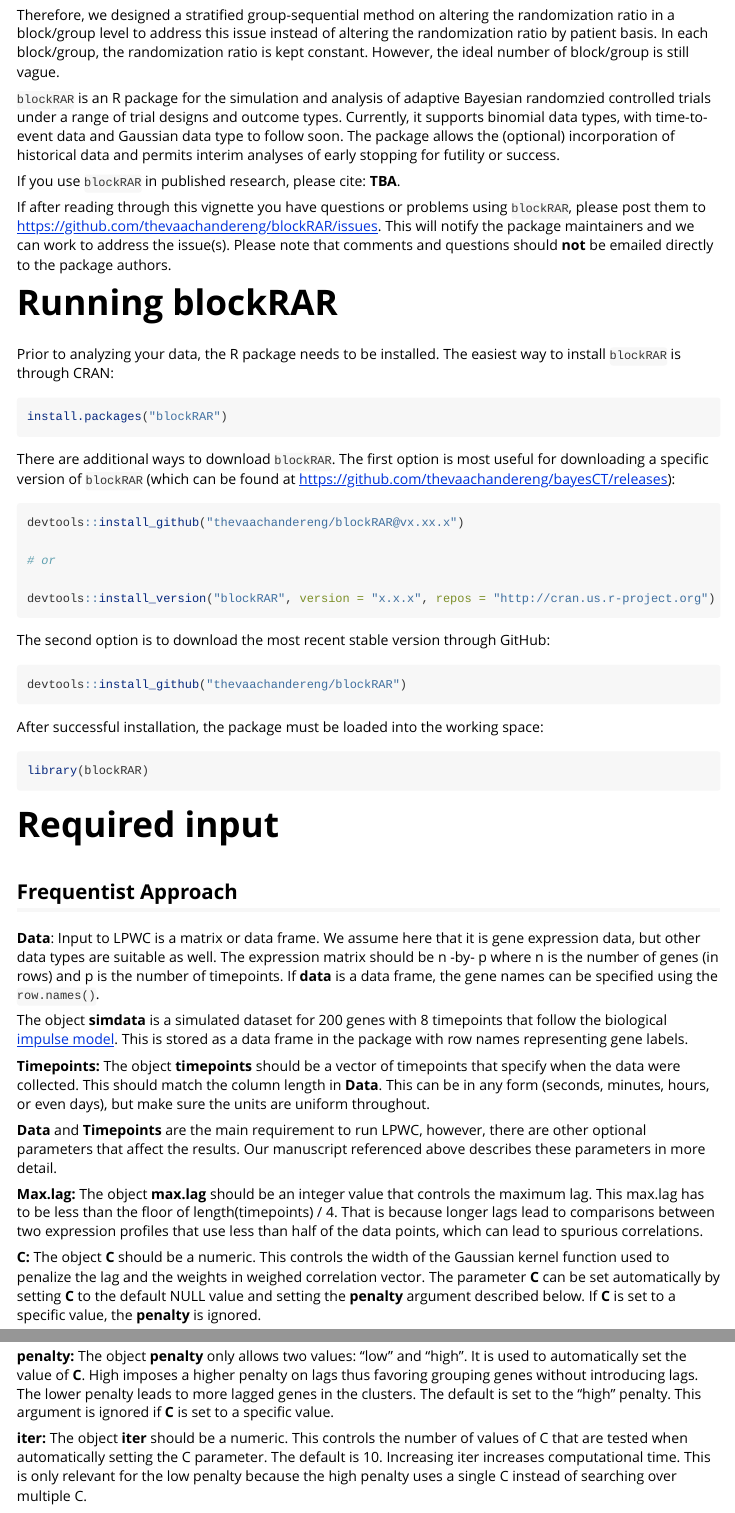
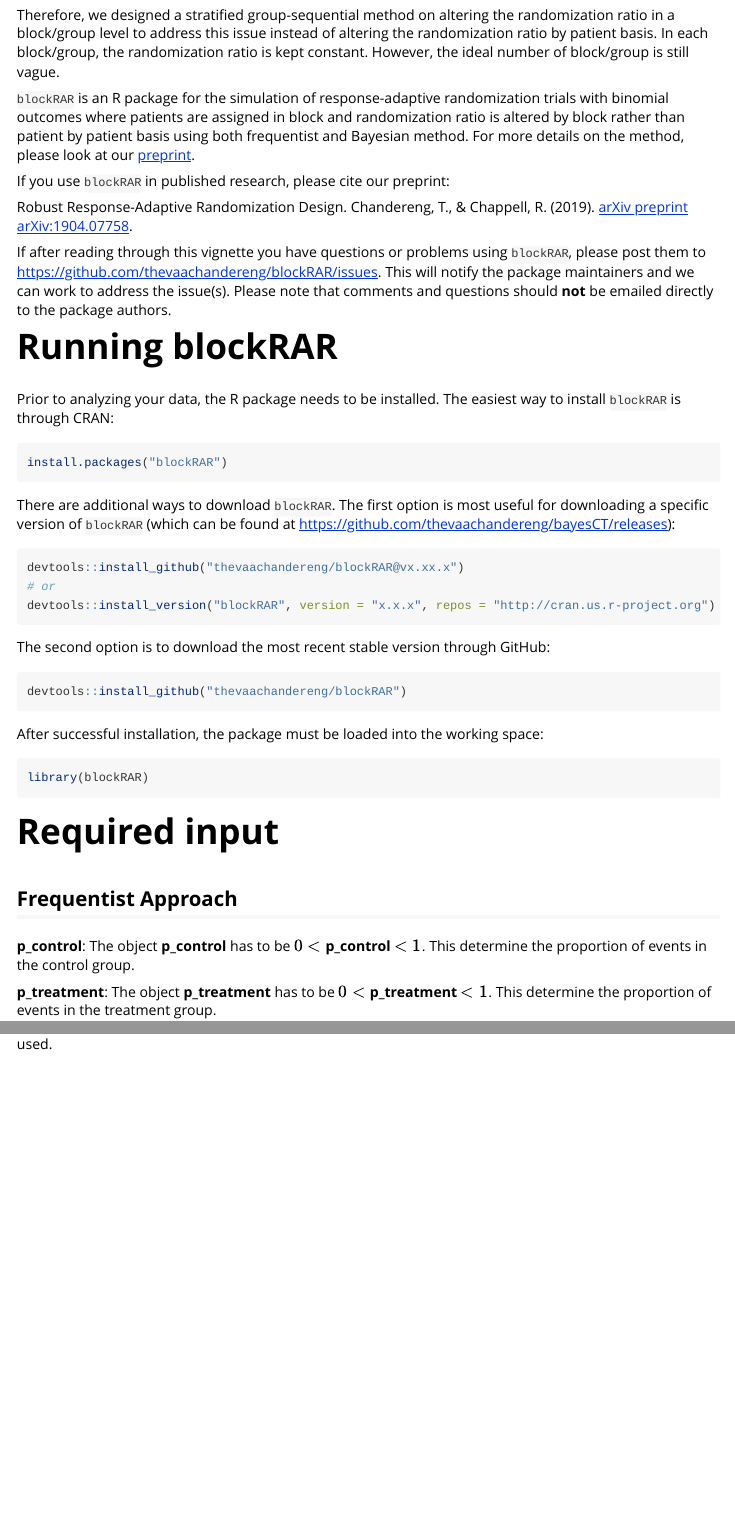
Before and after one commit to thevaachandereng/blockRAR, an R Markdown document (vignettes/blockRAR.Rmd): the page in a window 1100 px wide, from 1340 px down, and a second part further down, joined at a grey line. Rendered offline with R 4.5, knitr and Pandoc, with nearby package versions.

Commit message:
editted vignette

```diff
--- a/vignettes/blockRAR.Rmd
+++ b/vignettes/blockRAR.Rmd
@@ -70,9 +70,11 @@
 However, the ideal number of block/group is still vague.
 
 
-`blockRAR` is an R package for the simulation and analysis of adaptive Bayesian randomzied controlled trials under a range of trial designs and outcome types. Currently, it supports binomial data types, with time-to-event data and Gaussian data type to follow soon. The package allows the (optional) incorporation of historical data and permits interim analyses of early stopping for futility or success.
+`blockRAR` is an R package for the simulation of response-adaptive randomization trials with binomial outcomes where patients are assigned in block and randomization ratio is altered by block rather than patient by patient basis using both frequentist and Bayesian method. For more details on the method, please look at our [preprint](https://arxiv.org/abs/1904.07758).
 
-If you use `blockRAR` in published research, please cite: **TBA**.
+If you use `blockRAR` in published research, please cite our preprint:
+
+Robust Response-Adaptive Randomization Design. Chandereng, T., & Chappell, R. (2019). [arXiv preprint arXiv:1904.07758](https://arxiv.org/abs/1904.07758).
 
 If after reading through this vignette you have questions or problems using `blockRAR`, please post them to https://github.com/thevaachandereng/blockRAR/issues. This will notify the package maintainers and we can work to address the issue(s). Please note that comments and questions should **not** be emailed directly to the package authors.
 
@@ -109,47 +109,14 @@
 
 # Required input
 
-
 ## Frequentist Approach
 
-**Data**:  Input to LPWC is a matrix or data frame.
-We assume here that it is gene expression data, but other data types are suitable as well.
-The expression matrix should be n -by- p where n is the number of genes (in rows) and p is the number of timepoints.
-If **data** is a data frame, the gene names can be specified using the `row.names()`.
 
-The object **simdata** is a simulated dataset for 200 genes with 8 timepoints that follow the biological [impulse model](https://doi.org/10.1093/bioinformatics/btw665).
-This is stored as a data frame in the package with row names representing gene labels.
+**p_control**:  The object **p_control** has to be $0 <$ **p_control** $< 1$.
+This determine the proportion of events in the control group.
 
+**p_treatment**:  The object **p_treatment** has to be $0 <$ **p_treatment** $< 1$.
+This determine the proportion of events in the treatment group.
 
-
-
-**Timepoints:** The object **timepoints** should be a vector of timepoints that specify when the data were collected.
-This should match the column length in **Data**.
-This can be in any form (seconds, minutes, hours, or even days), but make sure the units are uniform throughout.
-
-
-
-**Data** and **Timepoints** are the main requirement to run LPWC, however, there are other optional parameters that affect the results.
-Our manuscript referenced above describes these parameters in more detail.
-
-**Max.lag:** The object **max.lag** should be an integer value that controls the maximum lag.
-This max.lag has to be less than the floor of length(timepoints) / 4.
-That is because longer lags lead to comparisons between two expression profiles that use less than half of the data points, which can lead to spurious correlations.
-
-**C:** The object **C** should be a numeric.
-This controls the width of the Gaussian kernel function used to penalize the lag and the weights in weighed correlation vector.
-The parameter **C** can be set automatically by setting **C** to the default NULL value and setting the **penalty** argument described below.
-If **C** is set to a specific value, the **penalty** is ignored.
-
-**penalty:** The object **penalty** only allows two values: "low" and "high".
-It is used to automatically set the value of **C**.
-High imposes a higher penalty on lags thus favoring grouping genes without introducing lags.
-The lower penalty leads to more lagged genes in the clusters.
-The default is set to the "high" penalty.
-This argument is ignored if **C** is set to a specific value.
-
-**iter:** The object **iter** should be a numeric.
-This controls the number of values of C that are tested when automatically setting the C parameter.
-The default is 10.
-Increasing iter increases computational time.
-This is only relevant for the low penalty because the high penalty uses a single C instead of searching over multiple C.
+**N_total**: The object **N_total** determines the targeted sample size of subjects enrolled in the trial.
+When early stopping criteria is specified, the total sample size enrolled in the trial might be smaller than the one used.
```
Also changed, not shown: vignettes/blockRAR.Rmd (2 more changed lines).
